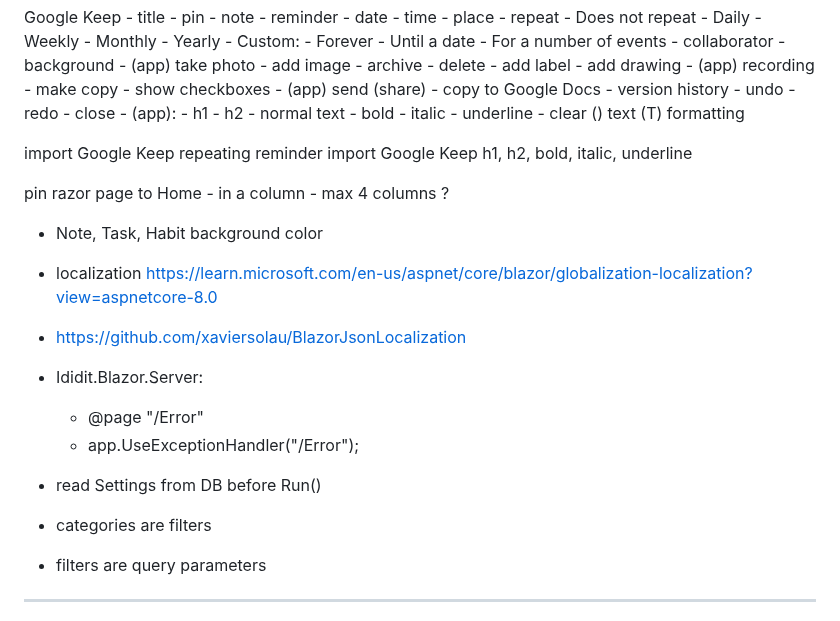
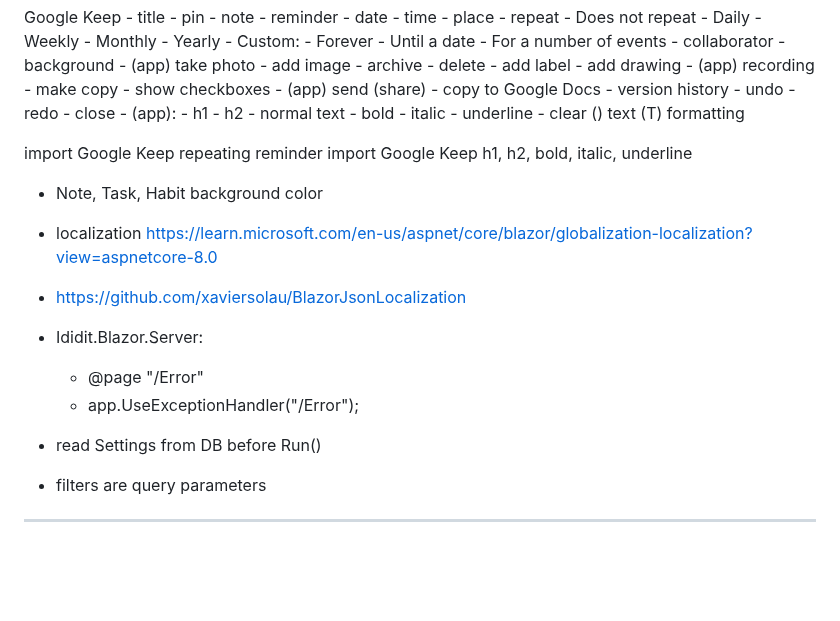
Before and after one commit to Jinjinov/OpenHabitTracker, a Markdown page: TODO.md, the part around one of its changes. Drawn GitHub-style; blank space fills up the shorter version.

Commit message:
updated TODO

```diff
--- a/TODO.md
+++ b/TODO.md
@@ -118,8 +120,6 @@ Google Keep
 import Google Keep repeating reminder
 import Google Keep h1, h2, bold, italic, underline
 
-pin razor page to Home - in a column - max 4 columns ?
-
 - Note, Task, Habit background color
 
 - localization https://learn.microsoft.com/en-us/aspnet/core/blazor/globalization-localization?view=aspnetcore-8.0
@@ -131,7 +131,6 @@ pin razor page to Home - in a column - max 4 columns ?
 
 - read Settings from DB before Run()
 
-- categories are filters
 - filters are query parameters
 
 ---------------------------------------------------------------------------------------------------
```
Also changed, not shown: other parts of TODO.md (+2 -0 lines).
